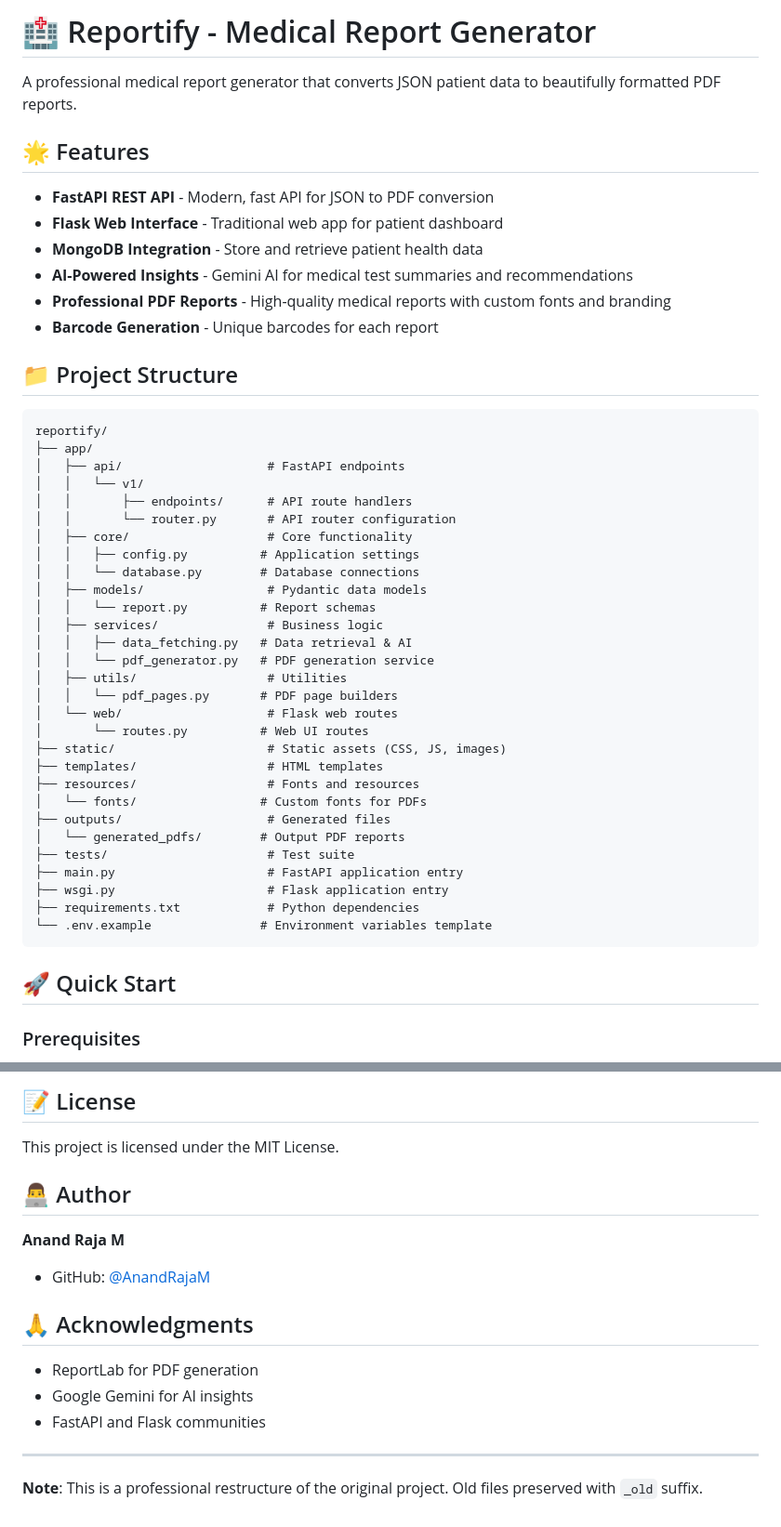
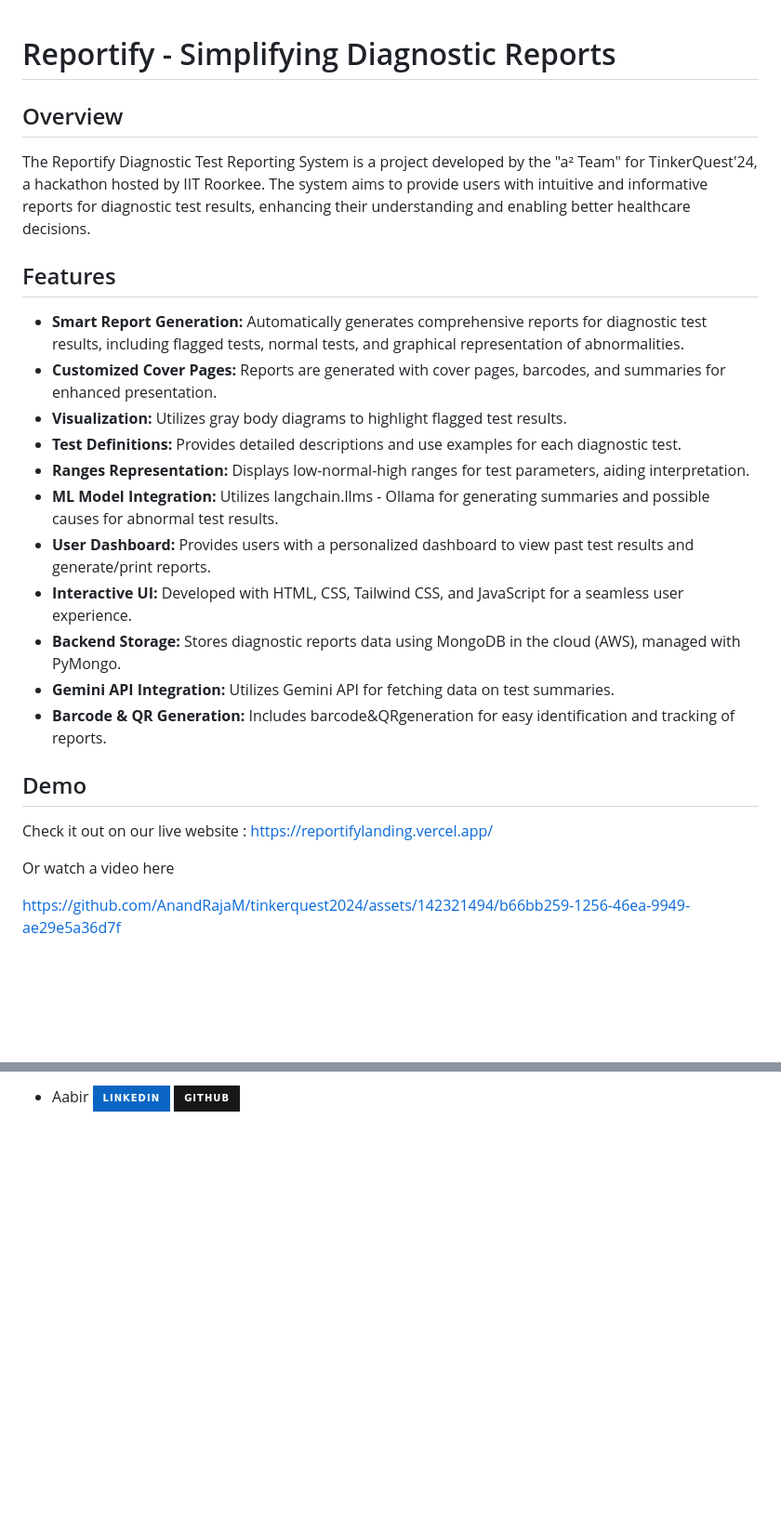
Before and after one commit to AnandRajaM/reportify, a Markdown page: README.md, 2 parts joined by grey strips. Shown at 93% size. Drawn GitHub-style; badges without logos; blank space fills up the shorter version.

````diff
--- a/README.md
+++ b/README.md
@@ -1,51 +1,27 @@
-# 🏥 Reportify - Medical Report Generator
 
-A professional medical report generator that converts JSON patient data to beautifully formatted PDF reports.
+# Reportify - Simplifying Diagnostic Reports
 
-## 🌟 Features
 
-- **FastAPI REST API** - Modern, fast API for JSON to PDF conversion
-- **Flask Web Interface** - Traditional web app for patient dashboard
-- **MongoDB Integration** - Store and retrieve patient health data
-- **AI-Powered Insights** - Gemini AI for medical test summaries and recommendations
-- **Professional PDF Reports** - High-quality medical reports with custom fonts and branding
-- **Barcode Generation** - Unique barcodes for each report
+## Overview
+The Reportify Diagnostic Test Reporting System is a project developed by the "a² Team" for TinkerQuest'24, a hackathon hosted by IIT Roorkee. The system aims to provide users with intuitive and informative reports for diagnostic test results, enhancing their understanding and enabling better healthcare decisions.
+## Features
+- **Smart Report Generation:** Automatically generates comprehensive reports for diagnostic test results, including flagged tests, normal tests, and graphical representation of abnormalities.
+- **Customized Cover Pages:** Reports are generated with cover pages, barcodes, and summaries for enhanced presentation.
+- **Visualization:** Utilizes gray body diagrams to highlight flagged test results.
+- **Test Definitions:** Provides detailed descriptions and use examples for each diagnostic test.
+- **Ranges Representation:** Displays low-normal-high ranges for test parameters, aiding interpretation.
+- **ML Model Integration:** Utilizes langchain.llms - Ollama for generating summaries and possible causes for abnormal test results.
+- **User Dashboard:** Provides users with a personalized dashboard to view past test results and generate/print reports.
+- **Interactive UI:** Developed with HTML, CSS, Tailwind CSS, and JavaScript for a seamless user experience.
+- **Backend Storage:** Stores diagnostic reports data using MongoDB in the cloud (AWS), managed with PyMongo.
+- **Gemini API Integration:** Utilizes Gemini API for fetching data on test summaries.
+- **Barcode & QR Generation:** Includes barcode&QRgeneration for easy identification and tracking of reports.
+## Demo
 
-## 📁 Project Structure
+Check it out on our live website : https://reportifylanding.vercel.app/
 
-```
-reportify/
-├── app/
-│   ├── api/                    # FastAPI endpoints
-│   │   └── v1/
-│   │       ├── endpoints/      # API route handlers
-│   │       └── router.py       # API router configuration
-│   ├── core/                   # Core functionality
-│   │   ├── config.py          # Application settings
-│   │   └── database.py        # Database connections
-│   ├── models/                 # Pydantic data models
-│   │   └── report.py          # Report schemas
-│   ├── services/               # Business logic
-│   │   ├── data_fetching.py   # Data retrieval & AI
-│   │   └── pdf_generator.py   # PDF generation service
-│   ├── utils/                  # Utilities
-│   │   └── pdf_pages.py       # PDF page builders
-│   └── web/                    # Flask web routes
-│       └── routes.py          # Web UI routes
-├── static/                     # Static assets (CSS, JS, images)
-├── templates/                  # HTML templates
-├── resources/                  # Fonts and resources
-│   └── fonts/                 # Custom fonts for PDFs
-├── outputs/                    # Generated files
-│   └── generated_pdfs/        # Output PDF reports
-├── tests/                      # Test suite
-├── main.py                     # FastAPI application entry
-├── wsgi.py                     # Flask application entry
-├── requirements.txt            # Python dependencies
-└── .env.example               # Environment variables template
-```
+Or watch a video here
 
-## 🚀 Quick Start
+https://github.com/AnandRajaM/tinkerquest2024/assets/142321494/b66bb259-1256-46ea-9949-ae29e5a36d7f
 
-### Prerequisites
 
@@ -211,18 +170 @@ gunicorn wsgi:app -w 4 -b 0.0.0.0:5000
-## 📝 License
-
-This project is licensed under the MIT License.
-
-## 👨‍💻 Author
-
-**Anand Raja M**
-- GitHub: [@AnandRajaM](https://github.com/AnandRajaM)
-
-## 🙏 Acknowledgments
-
-- ReportLab for PDF generation
-- Google Gemini for AI insights
-- FastAPI and Flask communities
-
----
-
-**Note**: This is a professional restructure of the original project. Old files preserved with `_old` suffix.
+- Aabir [![linkedin](https://img.shields.io/badge/linkedin-0A66C2?style=for-the-badge&logo=linkedin&logoColor=white)](https://www.linkedin.com) [![github](https://img.shields.io/badge/github-181717?style=for-the-badge&logo=github&logoColor=white)](https://github.com/aabir-2004)
````
Also changed, not shown: other parts of README.md (+124 -141 lines).
